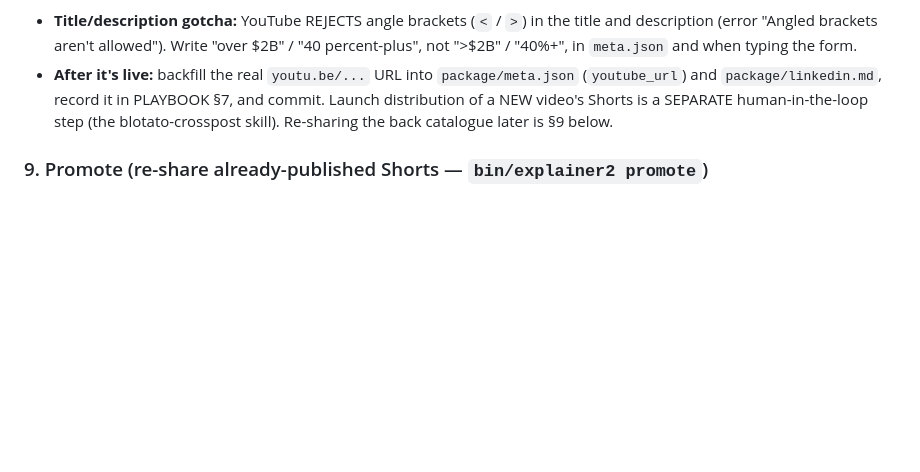
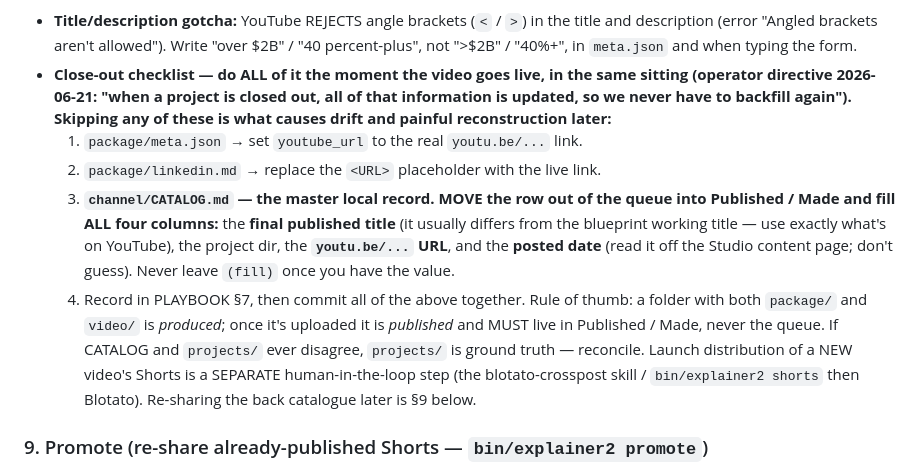
Before and after one commit to nemock/explainer-studio, a Markdown page: skills/explainer2/SKILL.md, the part around the change. Drawn GitHub-style; blank space fills up the shorter version.

Commit message:
SKILL §8: close-out checklist — update CATALOG at publish, never backfill
The "after it's live" step mentioned meta.json but not the catalog, which let
produced-out-of-order videos drift (stranded in the queue with (fill) URLs/dates;
~15 had to be reconstructed once). Now an explicit close-out checklist: the moment
a video goes live, update meta.json youtube_url, linkedin.md, AND channel/CATALOG.md
— move the row to Published/Made with the FINAL published title, youtu.be URL, and
posted date (off Studio), then commit. projects/ is ground truth when in doubt.

Co-Authored-By: Claude Opus 4.8 (1M context) <noreply@anthropic.com>

```diff
--- a/skills/explainer2/SKILL.md
+++ b/skills/explainer2/SKILL.md
@@ -247,11 +247,25 @@ Public / schedule-Public without an explicit go.
   the title and description (error "Angled brackets aren't allowed"). Write
   "over $2B" / "40 percent-plus", not ">$2B" / "40%+", in `meta.json` and when
   typing the form.
-- **After it's live:** backfill the real `youtu.be/...` URL into
-  `package/meta.json` (`youtube_url`) and `package/linkedin.md`, record it in
-  PLAYBOOK §7, and commit. Launch distribution of a NEW video's Shorts is a
-  SEPARATE human-in-the-loop step (the blotato-crosspost skill). Re-sharing the
-  back catalogue later is §9 below.
+- **Close-out checklist — do ALL of it the moment the video goes live, in the
+  same sitting (operator directive 2026-06-21: "when a project is closed out, all
+  of that information is updated, so we never have to backfill again"). Skipping
+  any of these is what causes drift and painful reconstruction later:**
+  1. `package/meta.json` → set `youtube_url` to the real `youtu.be/...` link.
+  2. `package/linkedin.md` → replace the `<URL>` placeholder with the live link.
+  3. **`channel/CATALOG.md` — the master local record. MOVE the row out of the
+     queue into Published / Made and fill ALL four columns:** the **final
+     published title** (it usually differs from the blueprint working title — use
+     exactly what's on YouTube), the project dir, the **`youtu.be/...` URL**, and
+     the **posted date** (read it off the Studio content page; don't guess).
+     Never leave `(fill)` once you have the value.
+  4. Record in PLAYBOOK §7, then commit all of the above together.
+  Rule of thumb: a folder with both `package/` and `video/` is *produced*; once
+  it's uploaded it is *published* and MUST live in Published / Made, never the
+  queue. If CATALOG and `projects/` ever disagree, `projects/` is ground truth —
+  reconcile. Launch distribution of a NEW video's Shorts is a SEPARATE
+  human-in-the-loop step (the blotato-crosspost skill / `bin/explainer2 shorts`
+  then Blotato). Re-sharing the back catalogue later is §9 below.
 
 ### 9. Promote (re-share already-published Shorts — `bin/explainer2 promote`)
 
```
